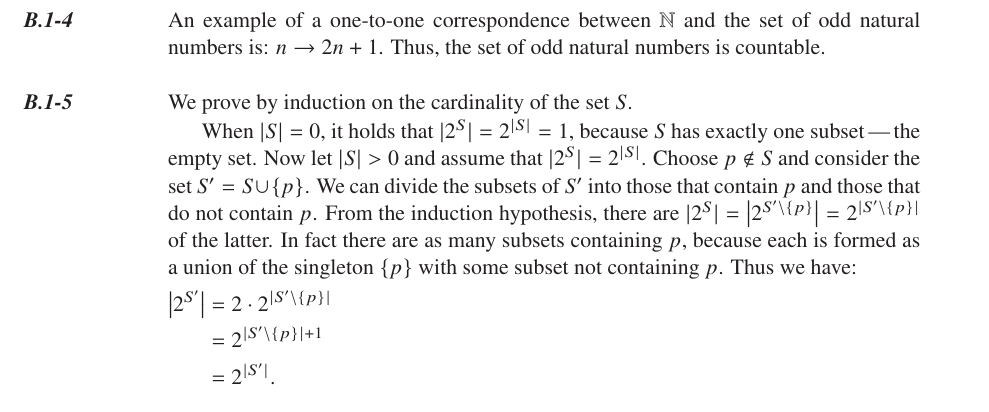
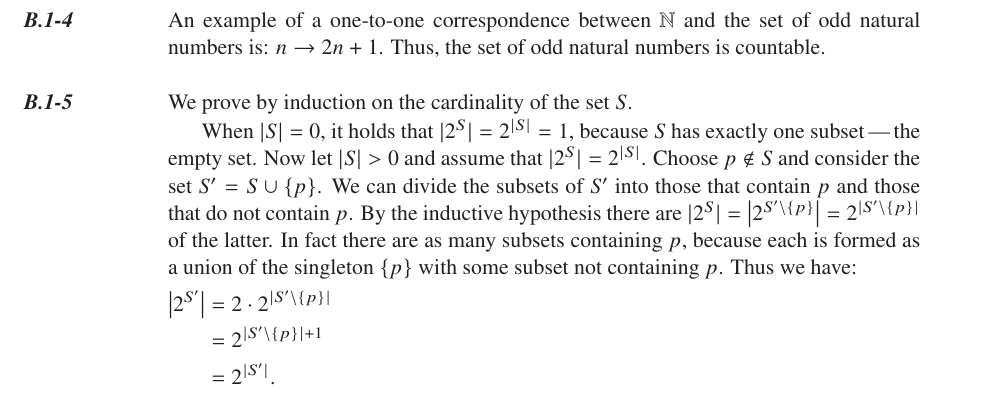
Before and after one commit to wojtask/clrs4e-solutions, a LaTeX thesis (clrs4e-solutions.tex, which reads appendixb/sections/1/5.tex): part of page 16 of 20, cut so that both start at the same text. Compiled offline with pdfLaTeX; a missing font is replaced by an installed copy or a similar font.

Commit message:
#1443 reword

```diff
--- a/appendixb/sections/1/5.tex
+++ b/appendixb/sections/1/5.tex
@@ -5,7 +5,7 @@ When $|S|=0$, it holds that $|2^S|=2^{|S|}=1$, because $S$ has exactly one subse
 Now let $|S|>0$ and assume that $|2^S|=2^{|S|}$.
 Choose $p\notin S$ and consider the set $S'=S\cup\{p\}$.
 We can divide the subsets of $S'$ into those that contain $p$ and those that do not contain $p$.
-From the induction hypothesis, there are $|2^S|=\bigl|2^{S'\setminus\{p\}}\bigr|=2^{|S'\setminus\{p\}|}$ of the latter.
+By the inductive hypothesis there are $|2^S|=\bigl|2^{S'\setminus\{p\}}\bigr|=2^{|S'\setminus\{p\}|}$ of the latter.
 In fact there are as many subsets containing $p$, because each is formed as a union of the singleton $\{p\}$ with some subset not containing $p$.
 Thus we have:
 \begin{align*}
```
